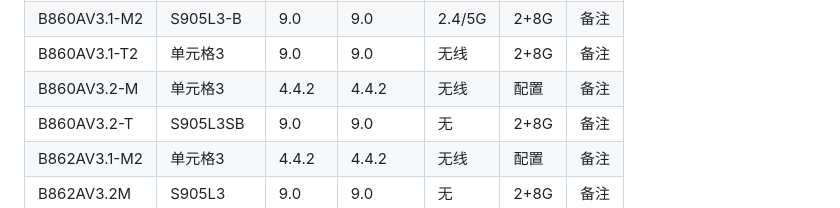
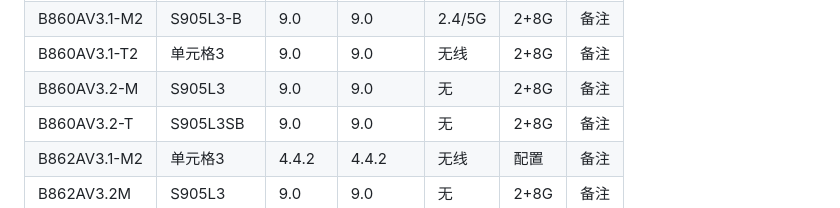
Before and after one commit to xisohi/IPTVbox, a Markdown page: 中兴/README.md, the part around the change. Drawn GitHub-style.

Commit message:
更新 README.md

```diff
--- a/中兴/README.md
+++ b/中兴/README.md
@@ -134,11 +134,11 @@
             </tr>
             <tr>
                 <td>B860AV3.2-M</td>
-                <td>单元格3</td>
-                <td>4.4.2</td>
-                <td>4.4.2</td>
-                <td>无线</td>
-                <td>配置</td>
+                <td>S905L3</td>
+                <td>9.0</td>
+                <td>9.0</td>
+                <td>无</td>
+                <td>2+8G</td>
                 <td>备注</td>
             </tr>
             <tr>
```
